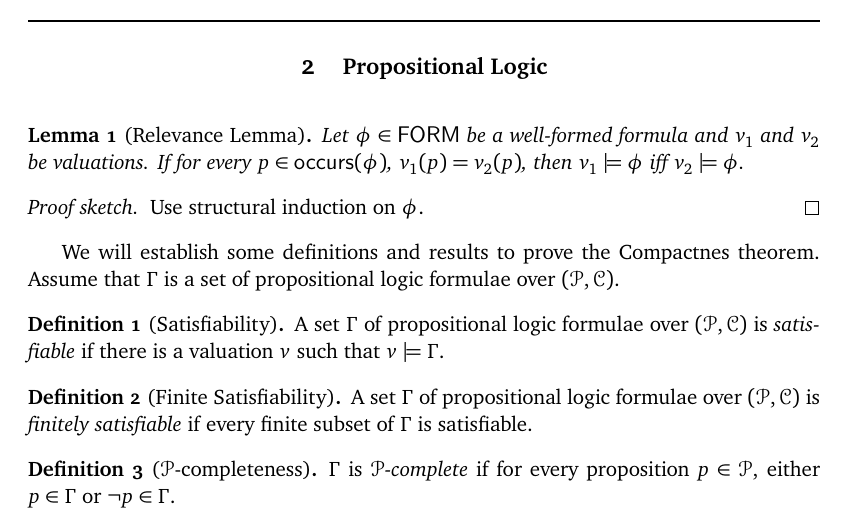
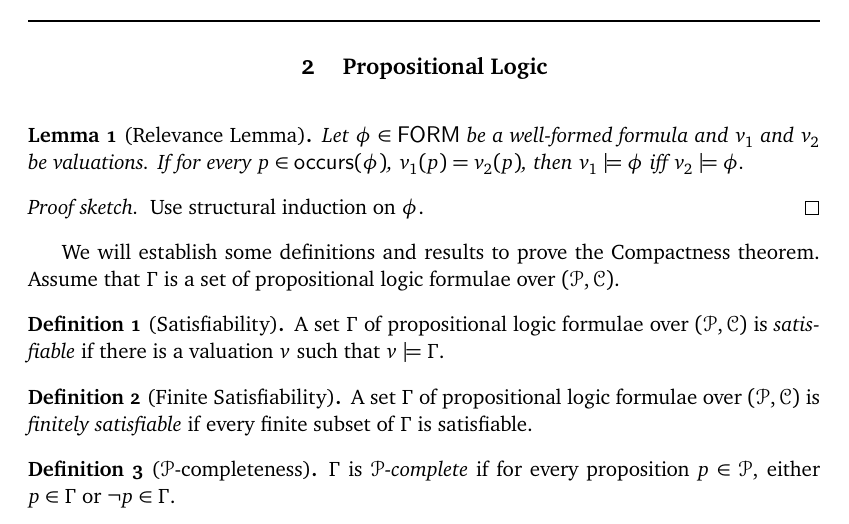
Before and after one commit to zwliew/cheatsheets, a LaTeX document (CS4269/cs4269.tex): part of page 1 of 26, cut so that both start at the same text. Compiled offline with pdfLaTeX.

Commit message:
cs4269: fix typo

```diff
--- a/CS4269/cs4269.tex
+++ b/CS4269/cs4269.tex
@@ -109,7 +109,7 @@ Yet another motivation is in the study of complexity theory, which discusses whe
   Use structural induction on $\phi$.
 \end{proof}
 
-We will establish some definitions and results to prove the Compactnes theorem. Assume that $\Gamma$ is a set of propositional logic formulae over $(\props, \conn)$.
+We will establish some definitions and results to prove the Compactness theorem. Assume that $\Gamma$ is a set of propositional logic formulae over $(\props, \conn)$.
 
 \begin{definition}[Satisfiability]
   A set $\Gamma$ of propositional logic formulae over $(\props, \conn)$ is \emph{satisfiable} if there is a valuation $v$ such that $v \models \Gamma$.
```
